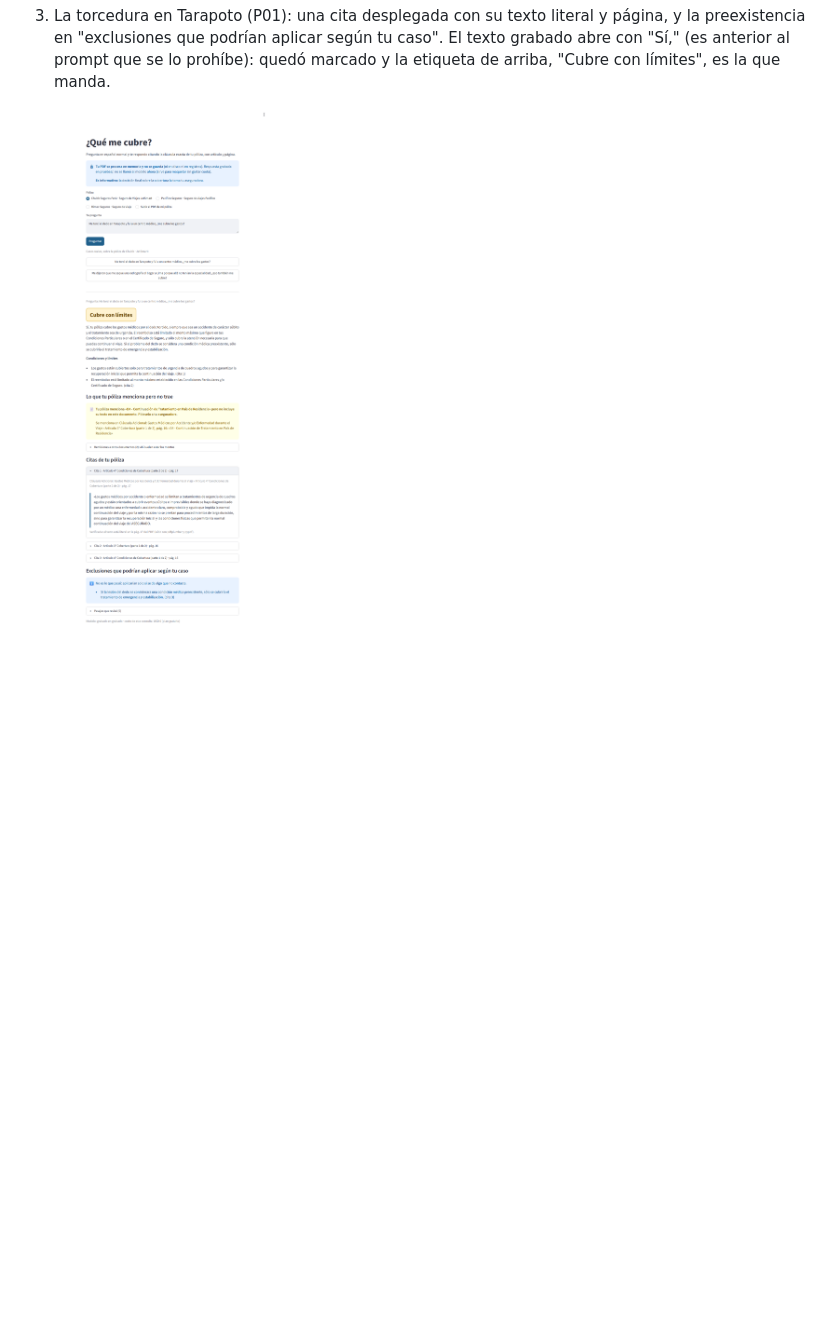
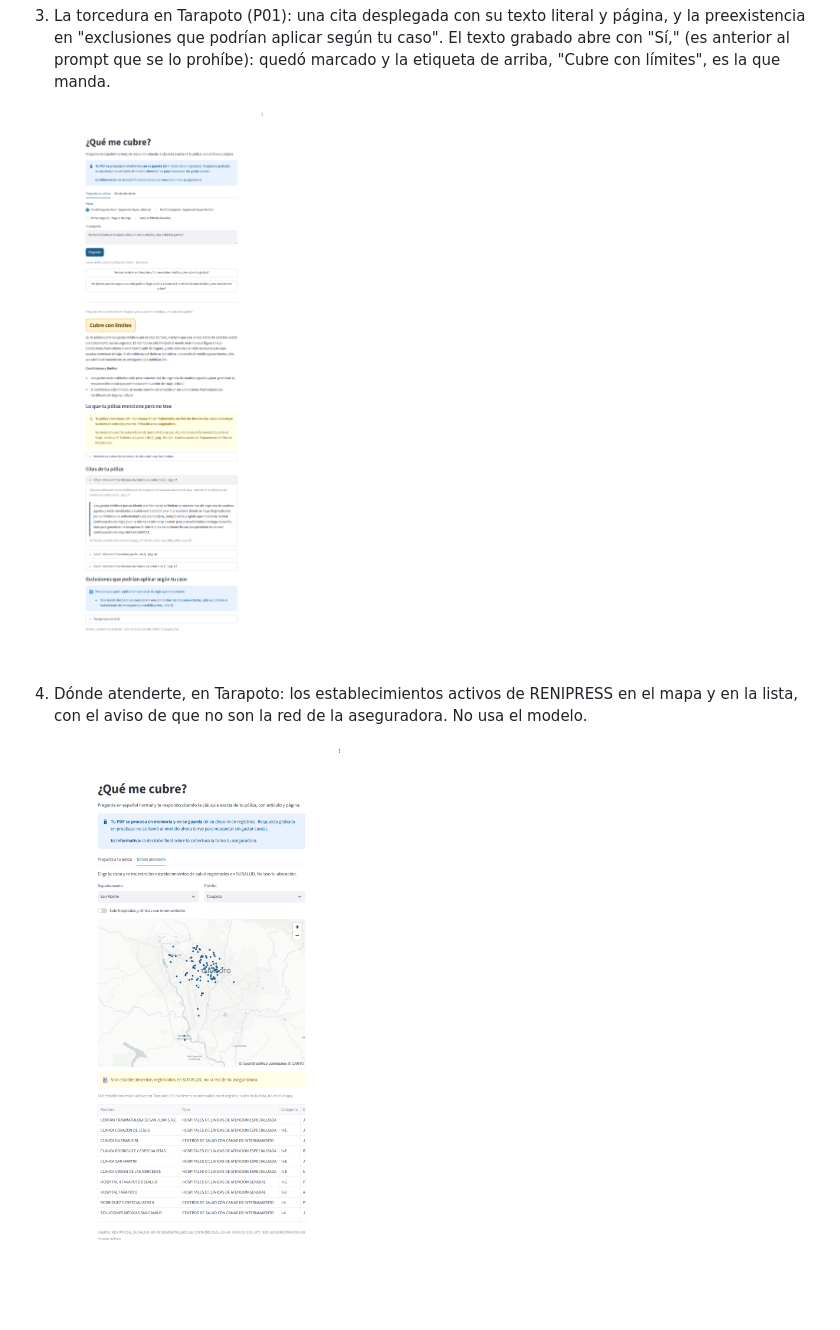
Before and after one commit to RenatoGates/que-me-cubre, a Markdown page: docs/arquitectura.md, the part around one of its changes. Rendered like a GitHub page; pictures changed too: docs/capturas/3_respuesta_torcedura_citas.png, docs/capturas/4_donde_atenderte.png (added); blank space fills up the shorter version.

```diff
--- a/docs/arquitectura.md
+++ b/docs/arquitectura.md
@@ -79,3 +83,8 @@ Groq. Se reemplazan por capturas de la app desplegada cuando se pruebe en vivo.
    "Cubre con límites", es la que manda.
 
    ![Respuesta a la torcedura con citas](capturas/3_respuesta_torcedura_citas.png)
+
+4. Dónde atenderte, en Tarapoto: los establecimientos activos de RENIPRESS en el mapa y en
+   la lista, con el aviso de que no son la red de la aseguradora. No usa el modelo.
+
+   ![Dónde atenderte en Tarapoto](capturas/4_donde_atenderte.png)
```
Also changed, not shown: other parts of docs/arquitectura.md (+4 -0 lines), README.md (+11 -2 lines), docs/arquitectura.png, docs/capturas/1_inicio.png, docs/capturas/2_respuesta_radiografia.png, 7 other files.
